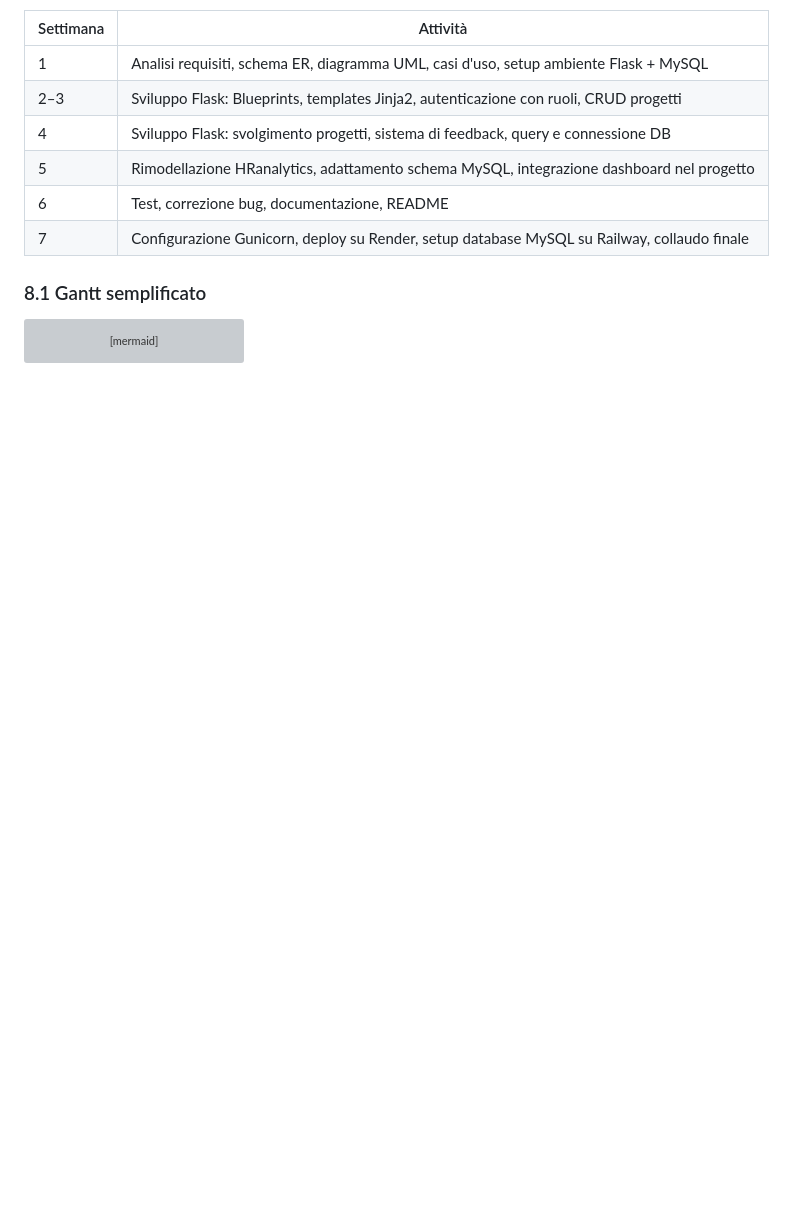
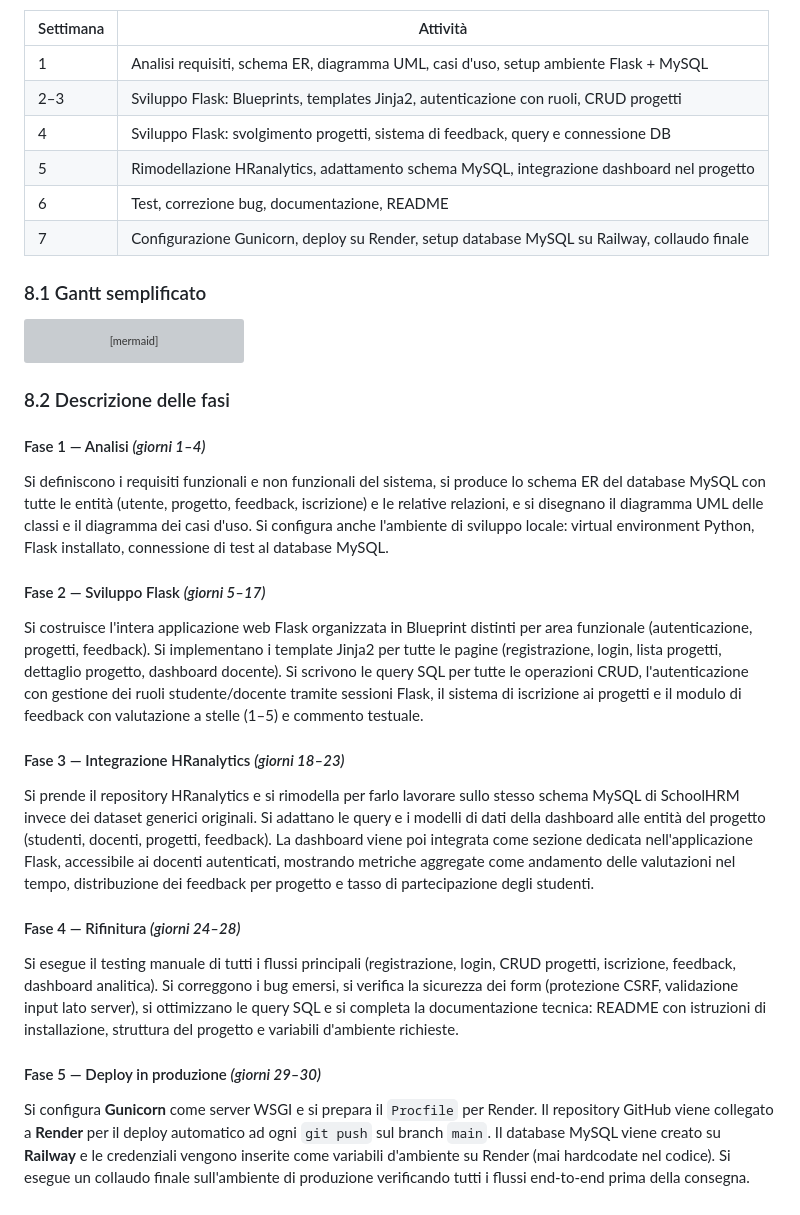
Before and after one commit to KamilIbragimov/Progetto_Di_Fine_Anno-2026, a Markdown page: Documento_dei_requisiti.md, the part around the change. GitHub-like rendering; blank space fills up the shorter version; grey boxes are pictures that could not be loaded.

````diff
--- a/Documento_dei_requisiti.md
+++ b/Documento_dei_requisiti.md
@@ -213,3 +213,25 @@ gantt
     Deploy Finale           :d1, after c2, 4d
     🚀 Fine                 :milestone, after d1, 0d
 ```
+
+### 8.2 Descrizione delle fasi
+
+#### Fase 1 — Analisi *(giorni 1–4)*
+
+Si definiscono i requisiti funzionali e non funzionali del sistema, si produce lo schema ER del database MySQL con tutte le entità (utente, progetto, feedback, iscrizione) e le relative relazioni, e si disegnano il diagramma UML delle classi e il diagramma dei casi d'uso. Si configura anche l'ambiente di sviluppo locale: virtual environment Python, Flask installato, connessione di test al database MySQL.
+
+#### Fase 2 — Sviluppo Flask *(giorni 5–17)*
+
+Si costruisce l'intera applicazione web Flask organizzata in Blueprint distinti per area funzionale (autenticazione, progetti, feedback). Si implementano i template Jinja2 per tutte le pagine (registrazione, login, lista progetti, dettaglio progetto, dashboard docente). Si scrivono le query SQL per tutte le operazioni CRUD, l'autenticazione con gestione dei ruoli studente/docente tramite sessioni Flask, il sistema di iscrizione ai progetti e il modulo di feedback con valutazione a stelle (1–5) e commento testuale.
+
+#### Fase 3 — Integrazione HRanalytics *(giorni 18–23)*
+
+Si prende il repository HRanalytics e si rimodella per farlo lavorare sullo stesso schema MySQL di SchoolHRM invece dei dataset generici originali. Si adattano le query e i modelli di dati della dashboard alle entità del progetto (studenti, docenti, progetti, feedback). La dashboard viene poi integrata come sezione dedicata nell'applicazione Flask, accessibile ai docenti autenticati, mostrando metriche aggregate come andamento delle valutazioni nel tempo, distribuzione dei feedback per progetto e tasso di partecipazione degli studenti.
+
+#### Fase 4 — Rifinitura *(giorni 24–28)*
+
+Si esegue il testing manuale di tutti i flussi principali (registrazione, login, CRUD progetti, iscrizione, feedback, dashboard analitica). Si correggono i bug emersi, si verifica la sicurezza dei form (protezione CSRF, validazione input lato server), si ottimizzano le query SQL e si completa la documentazione tecnica: README con istruzioni di installazione, struttura del progetto e variabili d'ambiente richieste.
+
+#### Fase 5 — Deploy in produzione *(giorni 29–30)*
+
+Si configura **Gunicorn** come server WSGI e si prepara il `Procfile` per Render. Il repository GitHub viene collegato a **Render** per il deploy automatico ad ogni `git push` sul branch `main`. Il database MySQL viene creato su **Railway** e le credenziali vengono inserite come variabili d'ambiente su Render (mai hardcodate nel codice). Si esegue un collaudo finale sull'ambiente di produzione verificando tutti i flussi end-to-end prima della consegna.
````
